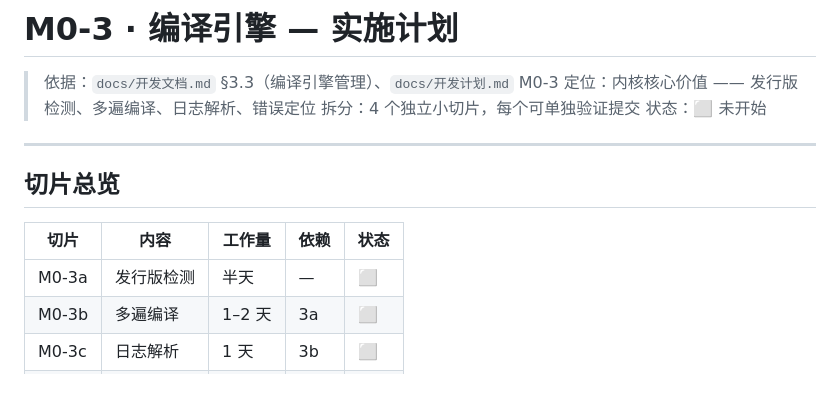
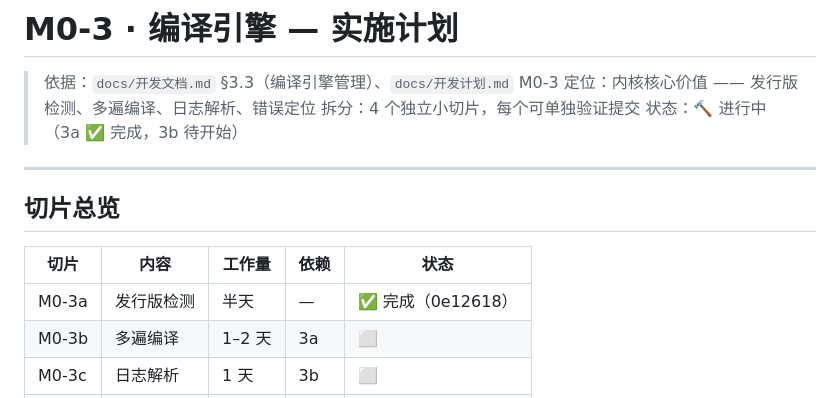
Before and after one commit to Wastarch/Zetla, a Markdown page: docs/开发/M0-3编译引擎.md, the part around the change. GitHub-like rendering.

Commit message:
docs: 看板标记 M0-3a 完成

```diff
--- a/docs/开发/M0-3编译引擎.md
+++ b/docs/开发/M0-3编译引擎.md
@@ -3,7 +3,7 @@
 > 依据：`docs/开发文档.md` §3.3（编译引擎管理）、`docs/开发计划.md` M0-3
 > 定位：内核核心价值 —— 发行版检测、多遍编译、日志解析、错误定位
 > 拆分：4 个独立小切片，每个可单独验证提交
-> 状态：⬜ 未开始
+> 状态：🔨 进行中（3a ✅ 完成，3b 待开始）
 
 ---
 
@@ -11,7 +11,7 @@
 
 | 切片 | 内容 | 工作量 | 依赖 | 状态 |
 |---|---|---|---|---|
-| M0-3a | 发行版检测 | 半天 | — | ⬜ |
+| M0-3a | 发行版检测 | 半天 | — | ✅ 完成（0e12618） |
 | M0-3b | 多遍编译 | 1–2 天 | 3a | ⬜ |
 | M0-3c | 日志解析 | 1 天 | 3b | ⬜ |
 | M0-3d | 错误定位 | 1 天 | 3c | ⬜ |
```
Also changed, not shown: docs/开发计划.md (+1 -1 lines).
